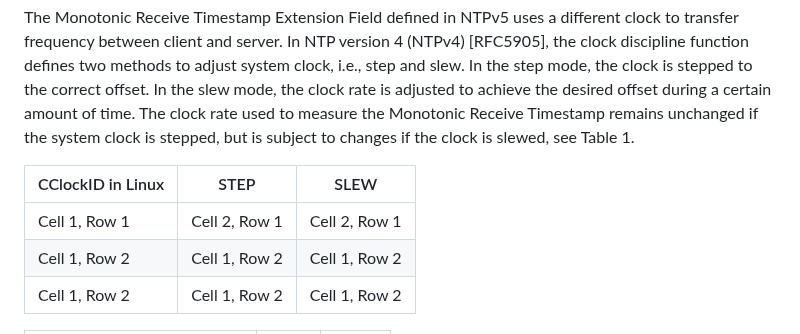
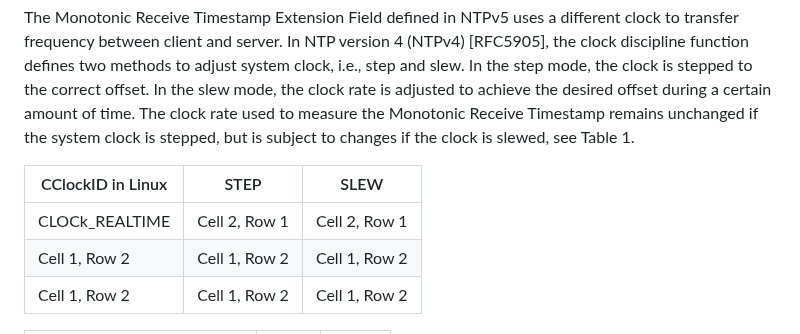
Before and after one commit to enyayaya-netizen/draft-ietf-ntp-ntpv5-extension-fields-00, a Markdown page: draft-todo-yourname-protocol.md, the part around the change. Drawn GitHub-style.

```diff
--- a/draft-todo-yourname-protocol.md
+++ b/draft-todo-yourname-protocol.md
@@ -85,9 +85,9 @@ Monotonic Raw Destination Timestamps (raw_dst): Time of the monotonic raw clock
 
 The Monotonic Receive Timestamp Extension Field defined in NTPv5 uses a different clock to transfer frequency between client and server. In NTP version 4 (NTPv4) [RFC5905], the clock discipline function defines two methods to adjust system clock, i.e., step and slew. In the step mode, the clock is stepped to the correct offset. In the slew mode, the clock rate is adjusted to achieve the desired offset during a certain amount of time. The clock rate used to measure the Monotonic Receive Timestamp remains unchanged if the system clock is stepped, but is subject to changes if the clock is slewed, see Table 1.
 
-| CClockID in Linux       | STEP      | SLEW     |
-| ------------- | ------------- |-------------- |
-| Cell 1, Row 1 | Cell 2, Row 1 | Cell 2, Row 1 |
+| CClockID in Linux       | STEP          | SLEW     |
+| ----------------------- | ------------- |-------------- |
+|CLOCk_REALTIME  | Cell 2, Row 1 | Cell 2, Row 1 |
 | Cell 1, Row 2 | Cell 1, Row 2 | Cell 1, Row 2 |
 | Cell 1, Row 2 | Cell 1, Row 2 | Cell 1, Row 2 |
 
```
